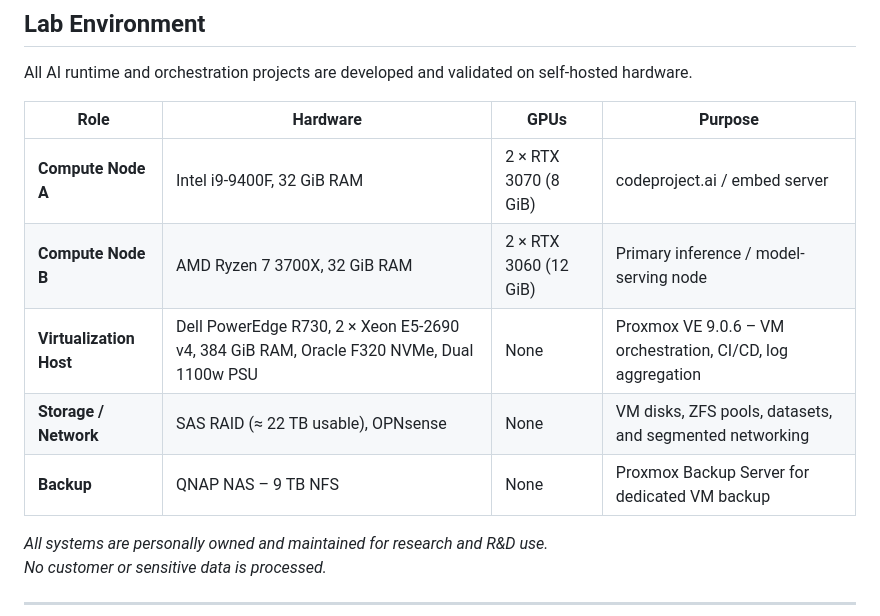
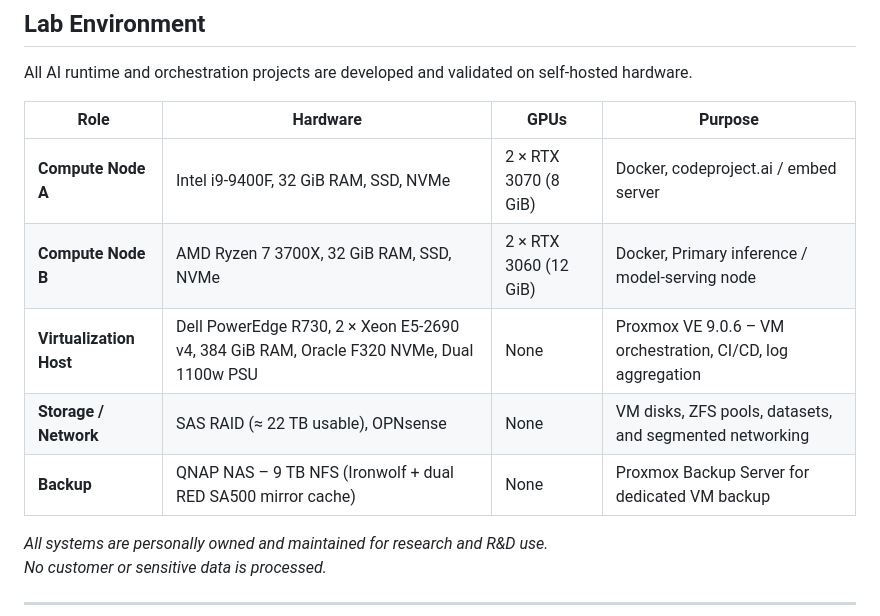
Before and after one commit to projectfong/projectfong, a Markdown page: README.md, the part around the change. GitHub-like rendering.

```diff
--- a/README.md
+++ b/README.md
@@ -52,11 +52,11 @@ All AI runtime and orchestration projects are developed and validated on self-ho
 
 | Role | Hardware | GPUs | Purpose |
 |------|-----------|------|----------|
-| **Compute Node A** | Intel i9-9400F, 32 GiB RAM | 2 × RTX 3070 (8 GiB) | codeproject.ai / embed server |
-| **Compute Node B** | AMD Ryzen 7 3700X, 32 GiB RAM | 2 × RTX 3060 (12 GiB) | Primary inference / model-serving node |
+| **Compute Node A** | Intel i9-9400F, 32 GiB RAM, SSD, NVMe | 2 × RTX 3070 (8 GiB) | Docker, codeproject.ai / embed server |
+| **Compute Node B** | AMD Ryzen 7 3700X, 32 GiB RAM, SSD, NVMe | 2 × RTX 3060 (12 GiB) | Docker, Primary inference / model-serving node |
 | **Virtualization Host** | Dell PowerEdge R730, 2 × Xeon E5-2690 v4, 384 GiB RAM, Oracle F320 NVMe, Dual 1100w PSU | None | Proxmox VE 9.0.6 – VM orchestration, CI/CD, log aggregation |
 | **Storage / Network** | SAS RAID (≈ 22 TB usable), OPNsense | None | VM disks, ZFS pools, datasets, and segmented networking |
-| **Backup** | QNAP NAS – 9 TB NFS | None | Proxmox Backup Server for dedicated VM backup |
+| **Backup** | QNAP NAS – 9 TB NFS (Ironwolf + dual RED SA500 mirror cache) | None | Proxmox Backup Server for dedicated VM backup |
 
 *All systems are personally owned and maintained for research and R&D use.
 No customer or sensitive data is processed.*
```
